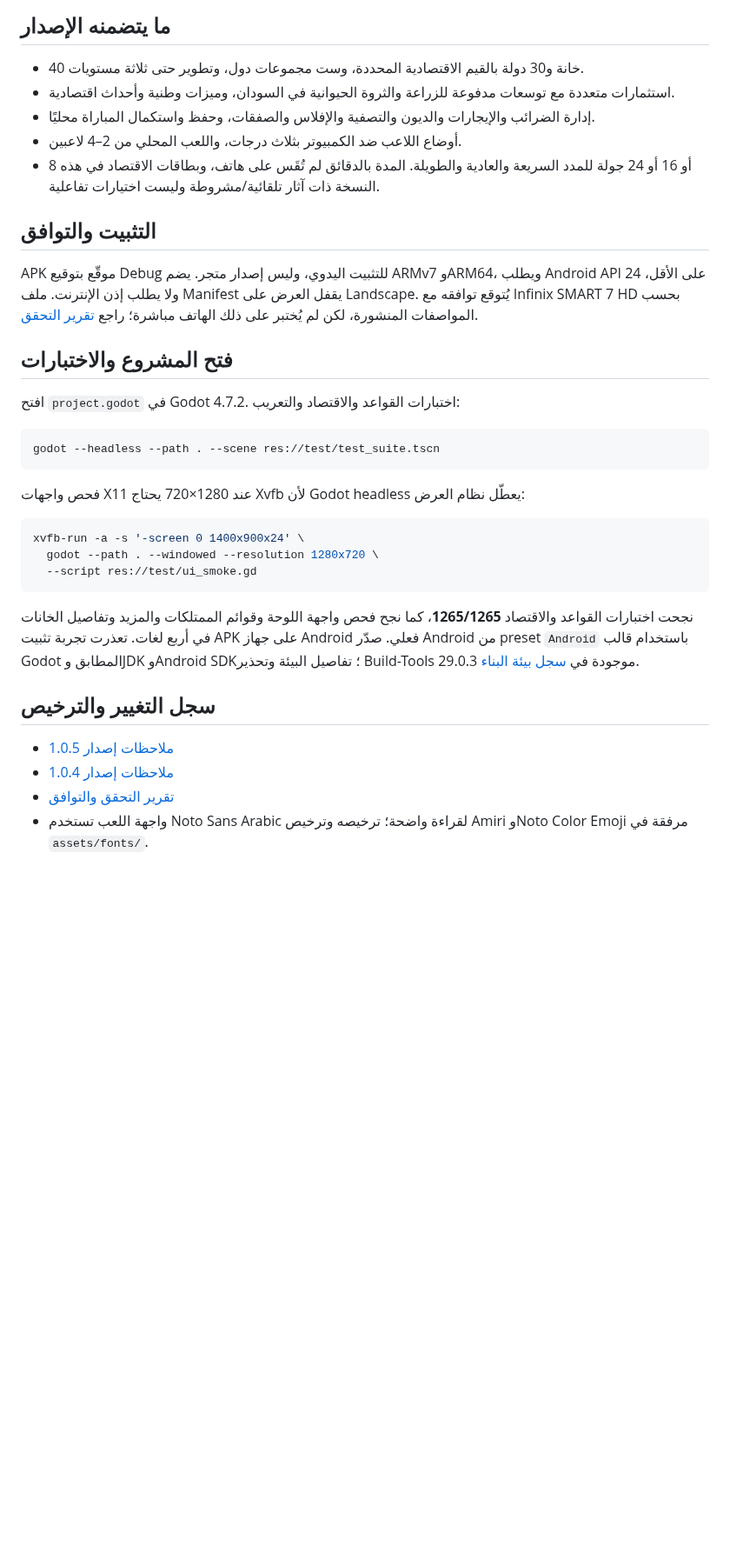
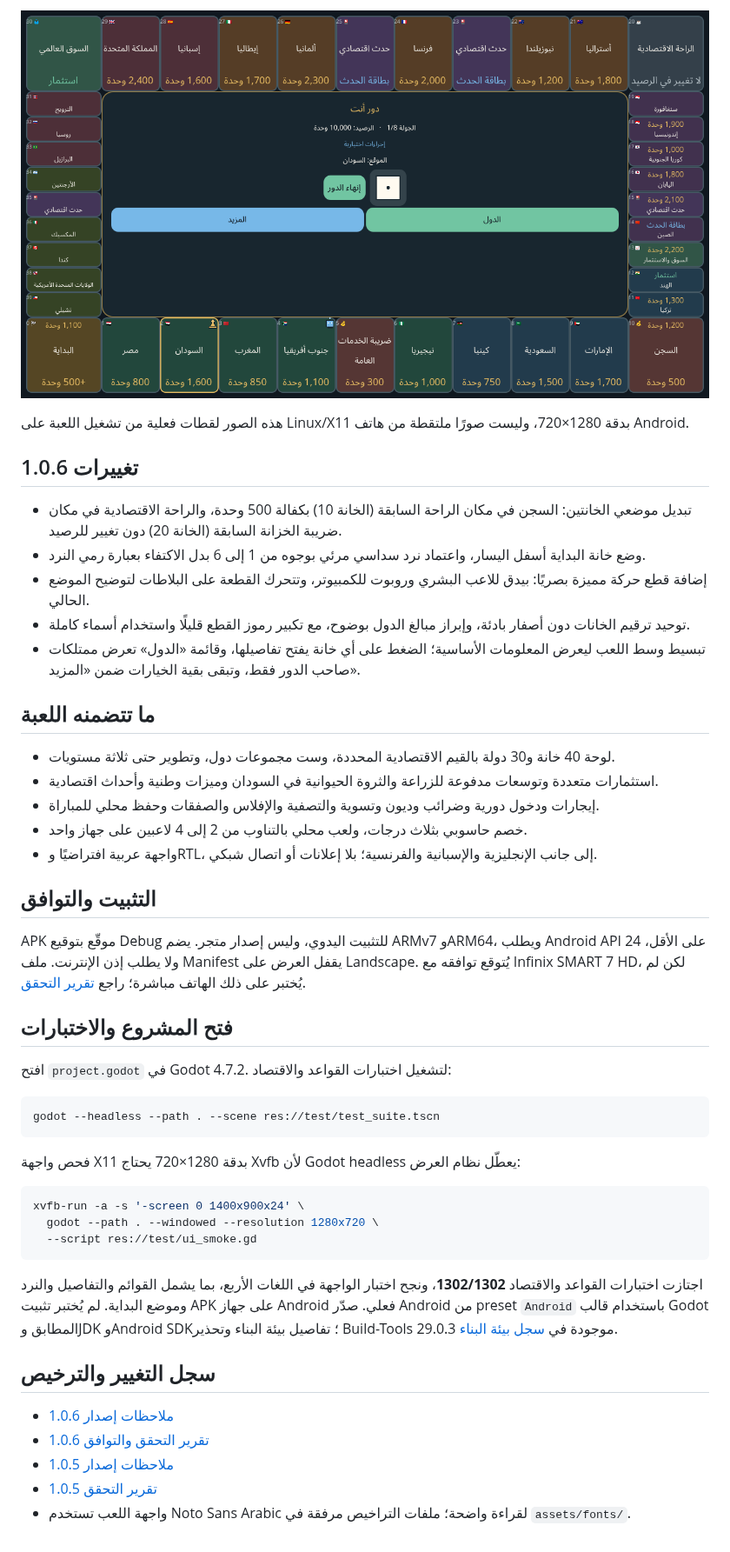
Before and after one commit to mojtabahamed163-ai/luckbank, a Markdown page: README.md, the part around one of its changes. Shown at 87% size. Drawn GitHub-style; pictures changed too: docs/screenshots/v1.0.6/06-human-pawn-vs-computer-robot.png (added); blank space fills up the shorter version.

````diff
--- a/README.md
+++ b/README.md
@@ -27,25 +27,37 @@
 
-## ما يتضمنه الإصدار
+![بيدق اللاعب والروبوت](docs/screenshots/v1.0.6/06-human-pawn-vs-computer-robot.png)
 
-- 40 خانة و30 دولة بالقيم الاقتصادية المحددة، وست مجموعات دول، وتطوير حتى ثلاثة مستويات.
-- استثمارات متعددة مع توسعات مدفوعة للزراعة والثروة الحيوانية في السودان، وميزات وطنية وأحداث اقتصادية.
-- إدارة الضرائب والإيجارات والديون والتصفية والإفلاس والصفقات، وحفظ واستكمال المباراة محليًا.
-- أوضاع اللاعب ضد الكمبيوتر بثلاث درجات، واللعب المحلي من 2–4 لاعبين.
-- 8 أو 16 أو 24 جولة للمدد السريعة والعادية والطويلة. المدة بالدقائق لم تُقَس على هاتف، وبطاقات الاقتصاد في هذه النسخة ذات آثار تلقائية/مشروطة وليست اختيارات تفاعلية.
+هذه الصور لقطات فعلية من تشغيل اللعبة على Linux/X11 بدقة 1280×720، وليست صورًا ملتقطة من هاتف Android.
+
+## تغييرات 1.0.6
+
+- تبديل موضعي الخانتين: السجن في مكان الراحة السابقة (الخانة 10) بكفالة 500 وحدة، والراحة الاقتصادية في مكان ضريبة الخزانة السابقة (الخانة 20) دون تغيير للرصيد.
+- وضع خانة البداية أسفل اليسار، واعتماد نرد سداسي مرئي بوجوه من 1 إلى 6 بدل الاكتفاء بعبارة رمي النرد.
+- إضافة قطع حركة مميزة بصريًا: بيدق للاعب البشري وروبوت للكمبيوتر، وتتحرك القطعة على البلاطات لتوضيح الموضع الحالي.
+- توحيد ترقيم الخانات دون أصفار بادئة، وإبراز مبالغ الدول بوضوح، مع تكبير رموز القطع قليلًا واستخدام أسماء كاملة.
+- تبسيط وسط اللعب ليعرض المعلومات الأساسية؛ الضغط على أي خانة يفتح تفاصيلها، وقائمة «الدول» تعرض ممتلكات صاحب الدور فقط، وتبقى بقية الخيارات ضمن «المزيد».
+
+## ما تتضمنه اللعبة
+
+- لوحة 40 خانة و30 دولة بالقيم الاقتصادية المحددة، وست مجموعات دول، وتطوير حتى ثلاثة مستويات.
+- استثمارات متعددة وتوسعات مدفوعة للزراعة والثروة الحيوانية في السودان وميزات وطنية وأحداث اقتصادية.
+- إيجارات ودخول دورية وضرائب وديون وتسوية والتصفية والإفلاس والصفقات وحفظ محلي للمباراة.
+- خصم حاسوبي بثلاث درجات، ولعب محلي بالتناوب من 2 إلى 4 لاعبين على جهاز واحد.
+- واجهة عربية افتراضيًا وRTL، إلى جانب الإنجليزية والإسبانية والفرنسية؛ بلا إعلانات أو اتصال شبكي.
 
 ## التثبيت والتوافق
 
-APK موقّع بتوقيع Debug للتثبيت اليدوي، وليس إصدار متجر. يضم ARMv7 وARM64، ويطلب Android API 24 على الأقل، ولا يطلب إذن الإنترنت. ملف Manifest يقفل العرض على Landscape. يُتوقع توافقه مع Infinix SMART 7 HD بحسب المواصفات المنشورة، لكن لم يُختبر على ذلك الهاتف مباشرة؛ راجع [تقرير التحقق](docs/verification-1.0.5.md).
+APK موقّع بتوقيع Debug للتثبيت اليدوي، وليس إصدار متجر. يضم ARMv7 وARM64، ويطلب Android API 24 على الأقل، ولا يطلب إذن الإنترنت. ملف Manifest يقفل العرض على Landscape. يُتوقع توافقه مع Infinix SMART 7 HD، لكن لم يُختبر على ذلك الهاتف مباشرة؛ راجع [تقرير التحقق](docs/verification-1.0.6.md).
 
 ## فتح المشروع والاختبارات
 
-افتح `project.godot` في Godot 4.7.2. اختبارات القواعد والاقتصاد والتعريب:
+افتح `project.godot` في Godot 4.7.2. لتشغيل اختبارات القواعد والاقتصاد:
 
 ```bash
 godot --headless --path . --scene res://test/test_suite.tscn
 ```
 
-فحص واجهات X11 عند 1280×720 يحتاج Xvfb لأن Godot headless يعطّل نظام العرض:
+فحص واجهة X11 بدقة 1280×720 يحتاج Xvfb لأن Godot headless يعطّل نظام العرض:
 
 ```bash
 xvfb-run -a -s '-screen 0 1400x900x24' \
@@ -53,11 +65,12 @@ xvfb-run -a -s '-screen 0 1400x900x24' \
   --script res://test/ui_smoke.gd
 ```
 
-نجحت اختبارات القواعد والاقتصاد **1265/1265**، كما نجح فحص واجهة اللوحة وقوائم الممتلكات والمزيد وتفاصيل الخانات في أربع لغات. تعذرت تجربة تثبيت APK على جهاز Android فعلي. صدّر Android من preset `Android` باستخدام قالب Godot المطابق وJDK وAndroid SDK؛ تفاصيل البيئة وتحذير Build-Tools 29.0.3 موجودة في [سجل بيئة البناء](docs/android-build-environment.md).
+اجتازت اختبارات القواعد والاقتصاد **1302/1302**، ونجح اختبار الواجهة في اللغات الأربع، بما يشمل القوائم والتفاصيل والنرد وموضع البداية. لم يُختبر تثبيت APK على جهاز Android فعلي. صدّر Android من preset `Android` باستخدام قالب Godot المطابق وJDK وAndroid SDK؛ تفاصيل بيئة البناء وتحذير Build-Tools 29.0.3 موجودة في [سجل بيئة البناء](docs/android-build-environment.md).
 
 ## سجل التغيير والترخيص
 
+- [ملاحظات إصدار 1.0.6](docs/release-notes-v1.0.6.md)
+- [تقرير التحقق والتوافق 1.0.6](docs/verification-1.0.6.md)
 - [ملاحظات إصدار 1.0.5](docs/release-notes-v1.0.5.md)
-- [ملاحظات إصدار 1.0.4](docs/release-notes-v1.0.4.md)
-- [تقرير التحقق والتوافق](docs/verification-1.0.5.md)
-- واجهة اللعب تستخدم Noto Sans Arabic لقراءة واضحة؛ ترخيصه وترخيص Amiri وNoto Color Emoji مرفقة في `assets/fonts/`.
+- [تقرير التحقق 1.0.5](docs/verification-1.0.5.md)
+- واجهة اللعب تستخدم Noto Sans Arabic لقراءة واضحة؛ ملفات التراخيص مرفقة في `assets/fonts/`.
````
Also changed, not shown: other parts of README.md (+12 -12 lines), TODO.md (+5 -5 lines), docs/release-notes-v1.0.6.md (added, +13 -0 lines), docs/verification-1.0.6.md (added, +22 -0 lines), plan.md (+9 -9 lines), docs/screenshots/v1.0.6/03-board-landscape.png (added), docs/screenshots/v1.0.6/04-during-play-landscape.png (added), docs/screenshots/v1.0.6/05-after-purchase-landscape.png (added), 9 other files.
